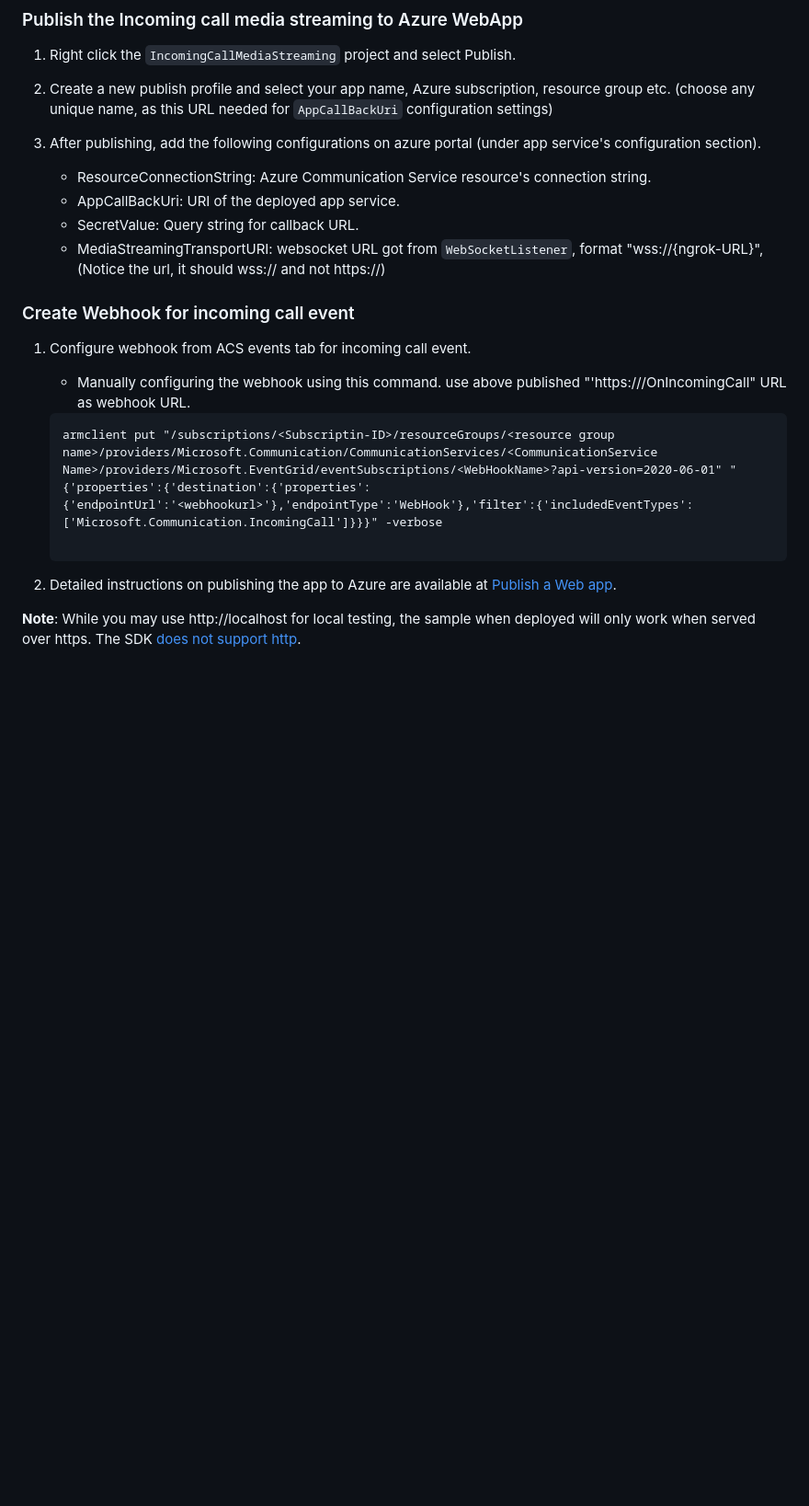
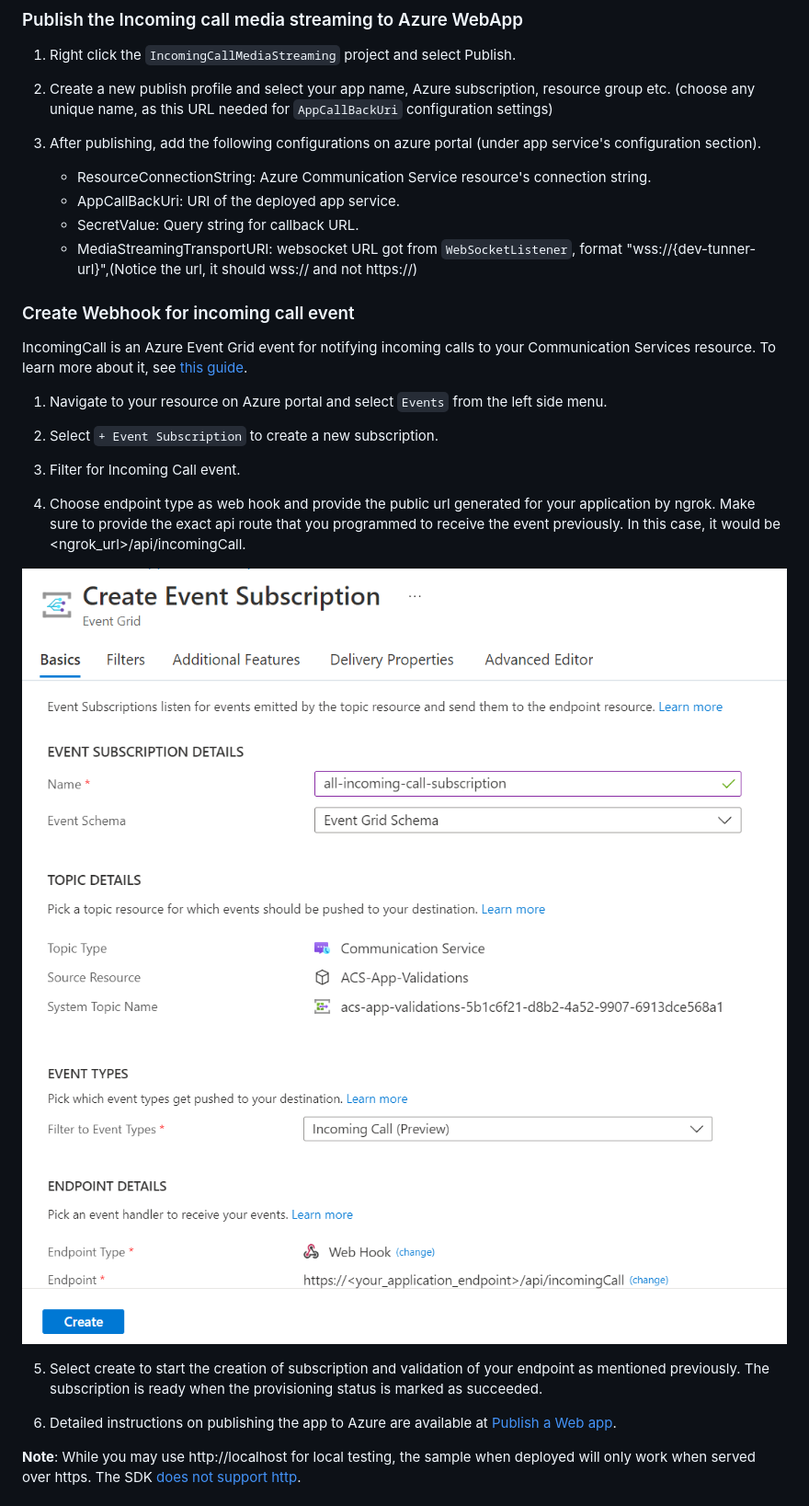
Before and after one commit to Azure-Samples/communication-services-dotnet-quickstarts, a Markdown page: IncomingCallMediaStreaming/Readme.md, the part around one of its changes. Shown at 92% size. GitHub-like rendering; pictures changed too: IncomingCallMediaStreaming/Media/event-susbcription.png (added), IncomingCallMediaStreaming/Media/event-webhook.png (added); blank space fills up the shorter version.

Commit message:
Remove ngrok and updated readme file

````diff
--- a/IncomingCallMediaStreaming/Readme.md
+++ b/IncomingCallMediaStreaming/Readme.md
@@ -51,20 +57,24 @@ The application is an app service application built on .NET6.0.
 	- ResourceConnectionString: Azure Communication Service resource's connection string.
 	- AppCallBackUri: URI of the deployed app service.
 	- SecretValue: Query string for callback URL.
-	- MediaStreamingTransportURI: websocket URL got from `WebSocketListener`, format "wss://{ngrok-URL}",(Notice the url, it should wss:// and not https://)
+	- MediaStreamingTransportURI: websocket URL got from `WebSocketListener`, format "wss://{dev-tunner-url}",(Notice the url, it should wss:// and not https://)
 
 ### Create Webhook for incoming call event
-1. Configure webhook from ACS events tab for incoming call event.
- 	- Manually configuring the webhook using this command. use above published "'https://<IncomingCallMediaStreaming-URL>/OnIncomingCall" URL as webhook URL.
+IncomingCall is an Azure Event Grid event for notifying incoming calls to your Communication Services resource. To learn more about it, see [this guide](https://learn.microsoft.com/en-us/azure/communication-services/concepts/call-automation/incoming-call-notification).
+1. Navigate to your resource on Azure portal and select `Events` from the left side menu.
 
-	```
-	armclient put "/subscriptions/<Subscriptin-ID>/resourceGroups/<resource group name>/providers/Microsoft.Communication/CommunicationServices/<CommunicationService Name>/providers/Microsoft.EventGrid/eventSubscriptions/<WebHookName>?api-version=2020-06-01" "{'properties':{'destination':{'properties':{'endpointUrl':'<webhookurl>'},'endpointType':'WebHook'},'filter':{'includedEventTypes': ['Microsoft.Communication.IncomingCall']}}}" -verbose
+2. Select `+ Event Subscription` to create a new subscription.
+3. Filter for Incoming Call event.
+4. Choose endpoint type as web hook and provide the public url generated for your application by ngrok. Make sure to provide the exact api route that you programmed to receive the event previously. In this case, it would be <ngrok_url>/api/incomingCall.
 
-	```
+![Screenshot of portal page to create a new event subscription.](./Media/event-susbcription.png)
+![Screenshot of portal page to create a new event subscription.](./Media/event-webhook.png)
 
 
+5. Select create to start the creation of subscription and validation of your endpoint as mentioned previously. The subscription is ready when the provisioning status is marked as succeeded.
 
-4. Detailed instructions on publishing the app to Azure are available at [Publish a Web app](https://docs.microsoft.com/visualstudio/deployment/quickstart-deploy-to-azure?view=vs-2019).
+
+6. Detailed instructions on publishing the app to Azure are available at [Publish a Web app](https://docs.microsoft.com/visualstudio/deployment/quickstart-deploy-to-azure?view=vs-2019).
 
 **Note**: While you may use http://localhost for local testing, the sample when deployed will only work when served over https. The SDK [does not support http](https://docs.microsoft.com/azure/communication-services/concepts/voice-video-calling/calling-sdk-features#user-webrtc-over-https).
 
````
Also changed, not shown: other parts of IncomingCallMediaStreaming/Readme.md (+7 -1 lines), IncomingCallMediaStreaming/Media/AddAccountForTunnel.png (added), IncomingCallMediaStreaming/Media/EnableDevTunnel.png (added), 3 other files.
